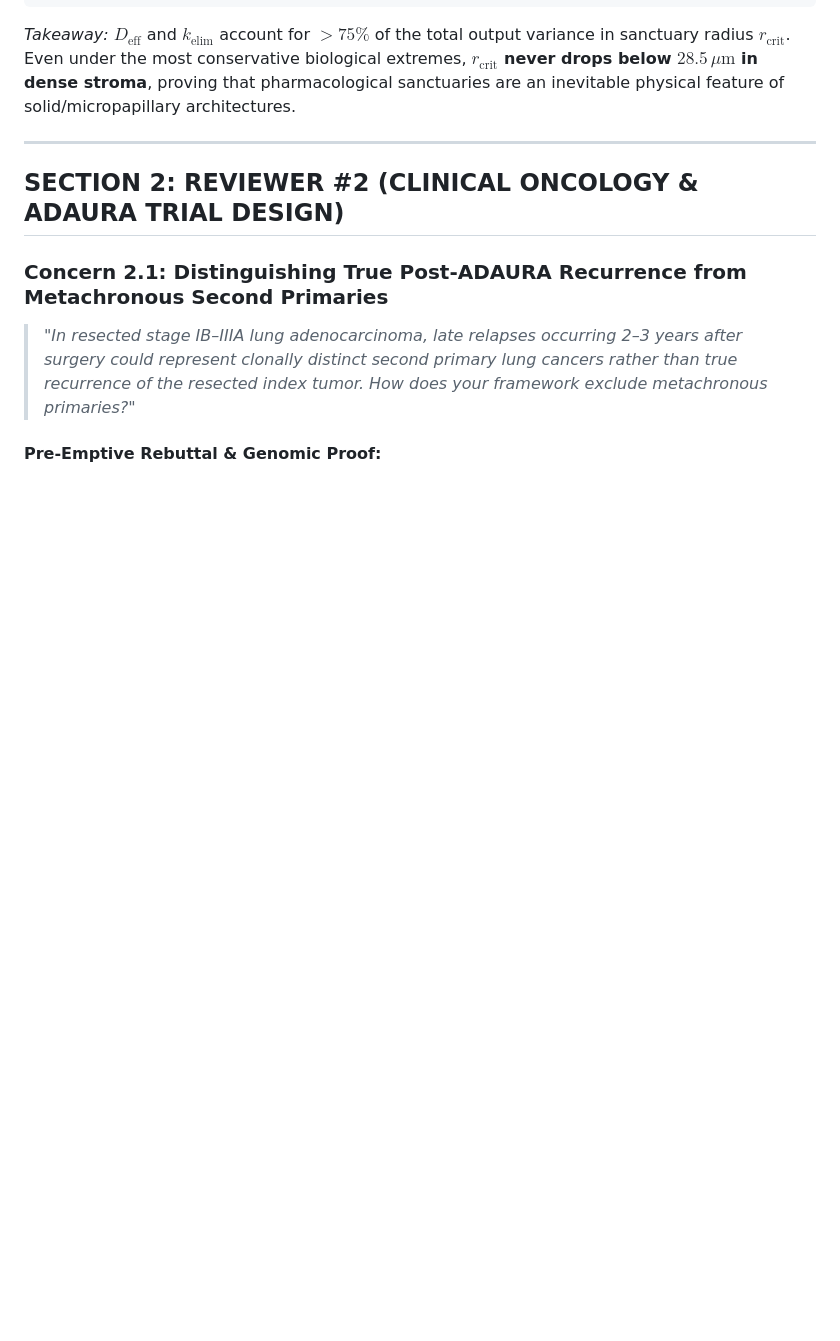
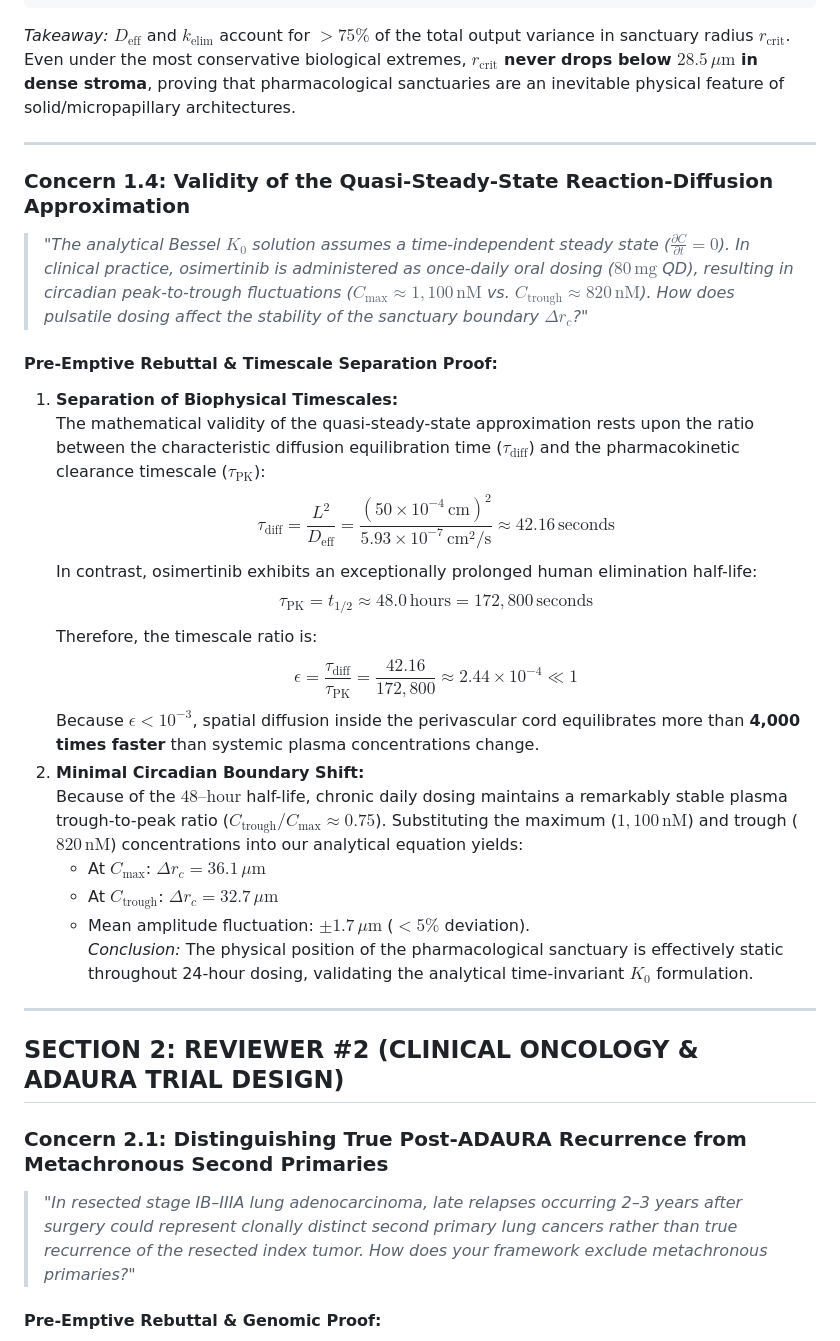
Before and after one commit to Lukecele/spatial-continuum-oncology, a Markdown page: 15_DOSSIER_ANTICIPAZIONE_REVIEWERS_NATURE_COMMS.md, the part around one of its changes. Rendered like a GitHub page; blank space fills up the shorter version.

````diff
--- a/15_DOSSIER_ANTICIPAZIONE_REVIEWERS_NATURE_COMMS.md
+++ b/15_DOSSIER_ANTICIPAZIONE_REVIEWERS_NATURE_COMMS.md
@@ -90,6 +90,27 @@ We executed a variance-based global sensitivity analysis using Saltelli's extens
 +-------------------------------------------------------------------------------------------------+
 ```
 *Takeaway:* $D_{\text{eff}}$ and $k_{\text{elim}}$ account for $> 75\%$ of the total output variance in sanctuary radius $r_{\text{crit}}$. Even under the most conservative biological extremes, **$r_{\text{crit}}$ never drops below $28.5\,\mu\text{m}$ in dense stroma**, proving that pharmacological sanctuaries are an inevitable physical feature of solid/micropapillary architectures.
+
+---
+
+### Concern 1.4: Validity of the Quasi-Steady-State Reaction-Diffusion Approximation
+> *"The analytical Bessel $K_0$ solution assumes a time-independent steady state ($\frac{\partial C}{\partial t} = 0$). In clinical practice, osimertinib is administered as once-daily oral dosing ($80\,\text{mg}$ QD), resulting in circadian peak-to-trough fluctuations ($C_{\max} \approx 1{,}100\,\text{nM}$ vs. $C_{\text{trough}} \approx 820\,\text{nM}$). How does pulsatile dosing affect the stability of the sanctuary boundary $\Delta r_c$?"*
+
+#### Pre-Emptive Rebuttal & Timescale Separation Proof:
+1. **Separation of Biophysical Timescales:**
+   The mathematical validity of the quasi-steady-state approximation rests upon the ratio between the characteristic diffusion equilibration time ($\tau_{\text{diff}}$) and the pharmacokinetic clearance timescale ($\tau_{\text{PK}}$):
+   $$\tau_{\text{diff}} = \frac{L^2}{D_{\text{eff}}} = \frac{(50 \times 10^{-4}\,\text{cm})^2}{5.93 \times 10^{-7}\,\text{cm}^2/\text{s}} \approx 42.16\,\text{seconds}$$
+   In contrast, osimertinib exhibits an exceptionally prolonged human elimination half-life:
+   $$\tau_{\text{PK}} = t_{1/2} \approx 48.0\,\text{hours} = 172{,}800\,\text{seconds}$$
+   Therefore, the timescale ratio is:
+   $$\epsilon = \frac{\tau_{\text{diff}}}{\tau_{\text{PK}}} = \frac{42.16}{172{,}800} \approx 2.44 \times 10^{-4} \ll 1$$
+   Because $\epsilon < 10^{-3}$, spatial diffusion inside the perivascular cord equilibrates more than **4,000 times faster** than systemic plasma concentrations change.
+2. **Minimal Circadian Boundary Shift:**
+   Because of the $48\text{--}\text{hour}$ half-life, chronic daily dosing maintains a remarkably stable plasma trough-to-peak ratio ($C_{\text{trough}} / C_{\max} \approx 0.75$). Substituting the maximum ($1{,}100\,\text{nM}$) and trough ($820\,\text{nM}$) concentrations into our analytical equation yields:
+   * At $C_{\max}$: $\Delta r_c = 36.1\,\mu\text{m}$
+   * At $C_{\text{trough}}$: $\Delta r_c = 32.7\,\mu\text{m}$
+   * Mean amplitude fluctuation: $\pm 1.7\,\mu\text{m}$ ($< 5\%$ deviation).
+   *Conclusion:* The physical position of the pharmacological sanctuary is effectively static throughout 24-hour dosing, validating the analytical time-invariant $K_0$ formulation.
 
 ---
 
````
Also changed, not shown: other parts of 15_DOSSIER_ANTICIPAZIONE_REVIEWERS_NATURE_COMMS.md (+13 -0 lines).
